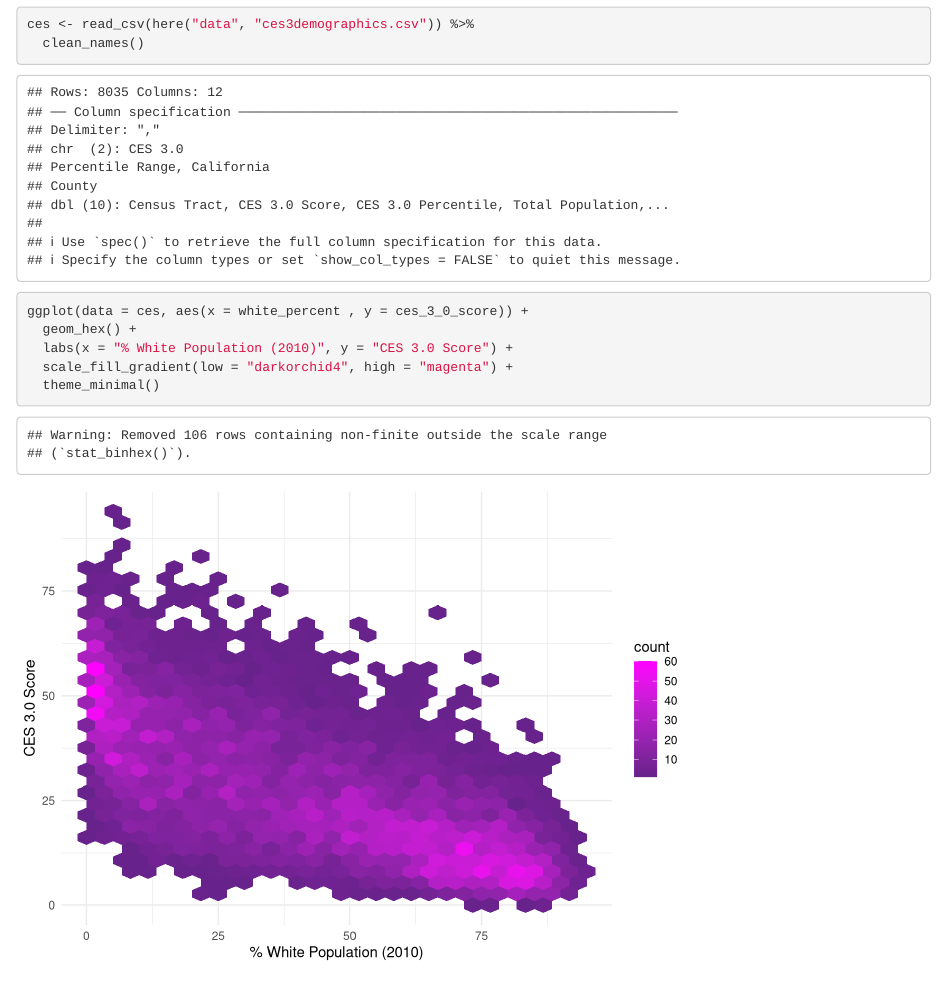
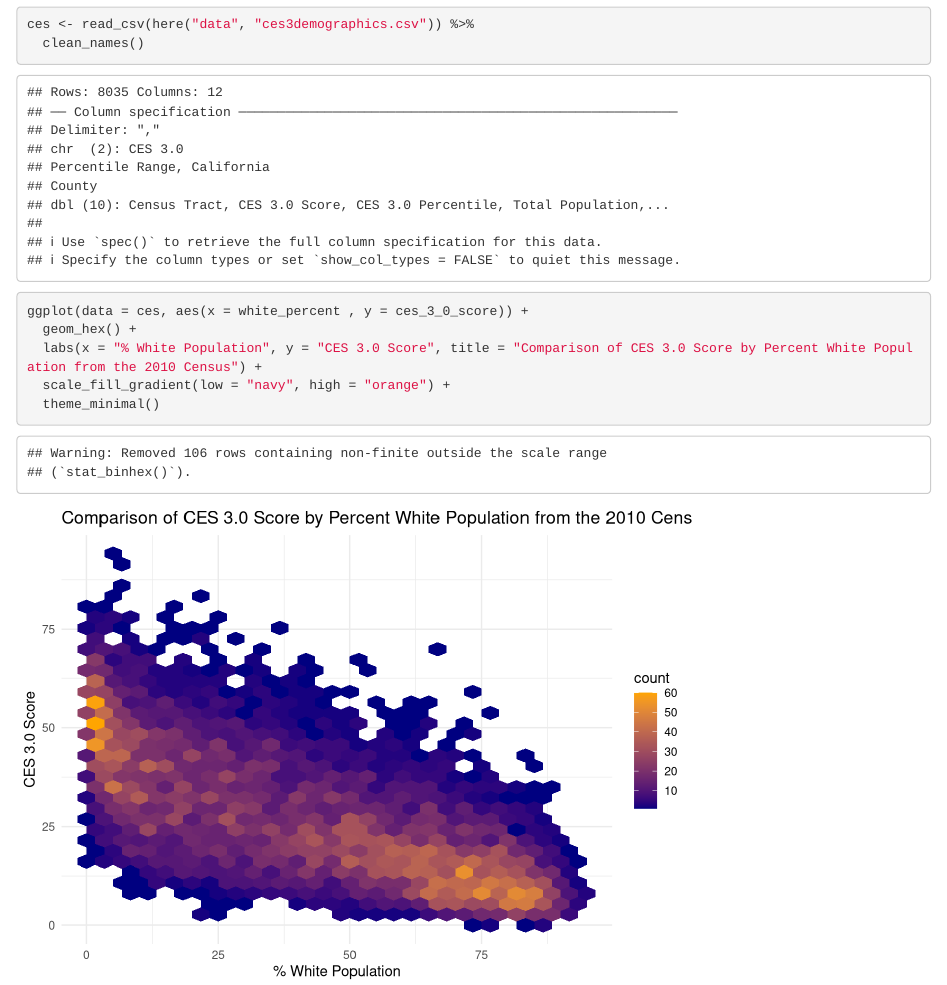
Before and after one commit to jakilgallen/ejscreen-group-42, an R Markdown document (src/group_42_ca_ej.Rmd): the page in a window 1100 px wide, from 100 px down. Rendered offline with R 4.5, knitr and Pandoc, with nearby package versions; column names are cleaned by a stand-in for the janitor package.

Commit message:
Added title and changed geom_hex colors

````diff
--- a/src/group_42_ca_ej.Rmd
+++ b/src/group_42_ca_ej.Rmd
@@ -17,10 +17,11 @@ ces <- read_csv(here("data", "ces3demographics.csv")) %>%
   clean_names()
 ```
 
+
 ```{r}
 ggplot(data = ces, aes(x = white_percent , y = ces_3_0_score)) +
   geom_hex() +
-  labs(x = "% White Population (2010)", y = "CES 3.0 Score") +
-  scale_fill_gradient(low = "darkorchid4", high = "magenta") +
+  labs(x = "% White Population", y = "CES 3.0 Score", title = "Comparison of CES 3.0 Score by Percent White Population from the 2010 Census") +
+  scale_fill_gradient(low = "navy", high = "orange") +
   theme_minimal()
 ```
````
